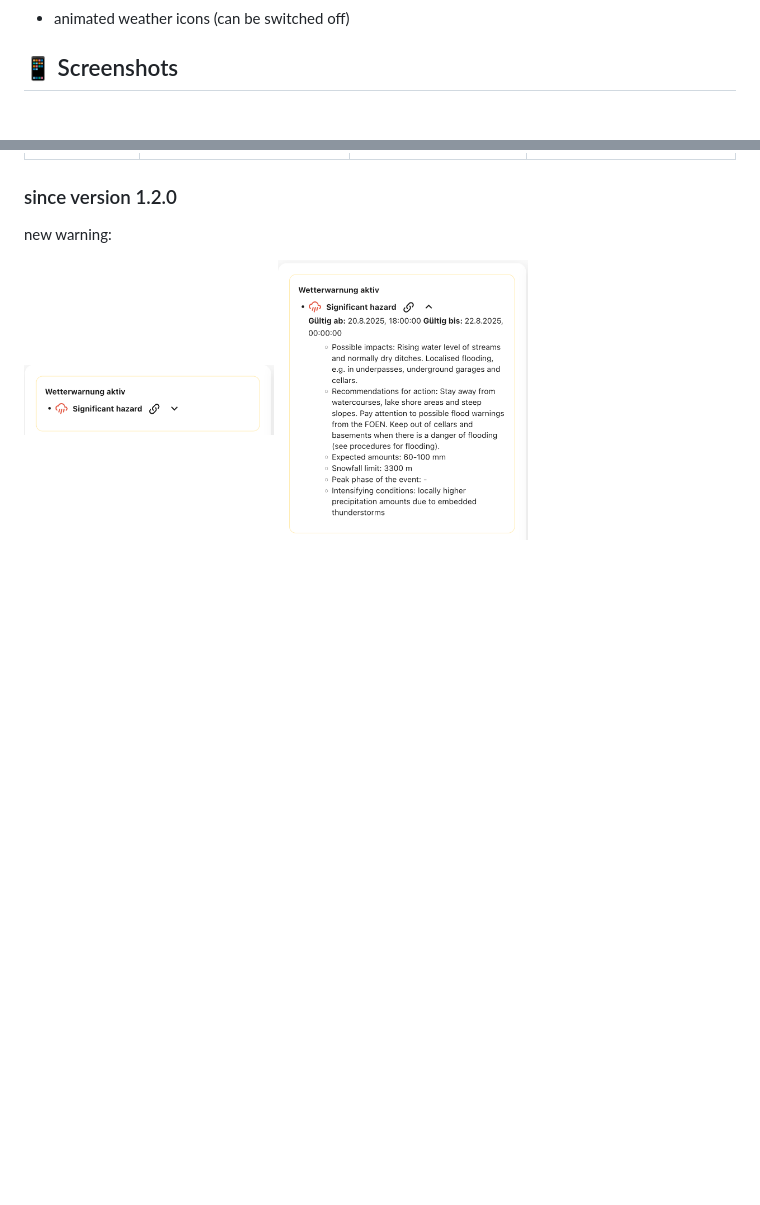
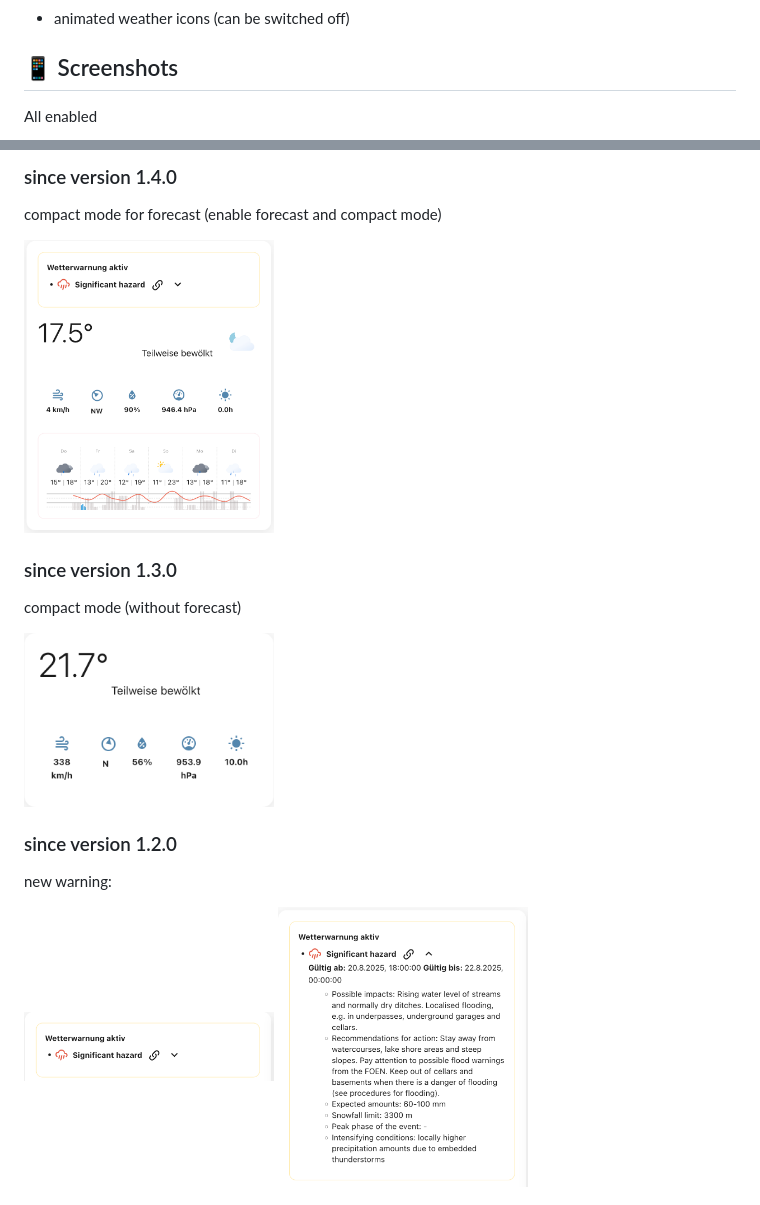
Before and after one commit to dmoo500/ha-swissweather-card, a Markdown page: README.md, 2 parts joined by grey strips. Drawn GitHub-style; pictures changed too: docs/images/compact_mode_forecast.png (added); blank space fills up the shorter version.

Commit message:
add docu to readme changed the version to 1.4.0 and added changes to the changelog adjuted the precipitation bar chart a bit

```diff
--- a/README.md
+++ b/README.md
@@ -32,4 +32,5 @@ A custom Home Assistant card that recreates the look and feel of the official Sw
 
 ## 📱 Screenshots
 
+All enabled
 
@@ -39,3 +52,15 @@ A custom Home Assistant card that recreates the look and feel of the official Sw
+### since version 1.4.0
+
+compact mode for forecast (enable forecast and compact mode)
+
+<img src="docs/images/compact_mode_forecast.png" width="250"/>
+
+
+### since version 1.3.0
+
+compact mode (without forecast)
+
+<img src="docs/images/compact-mode.png" width="250"/>
 
 ### since version 1.2.0
 
```
Also changed, not shown: other parts of README.md (+15 -3 lines), CHANGELOG.md (+16 -0 lines), 5 other files.
